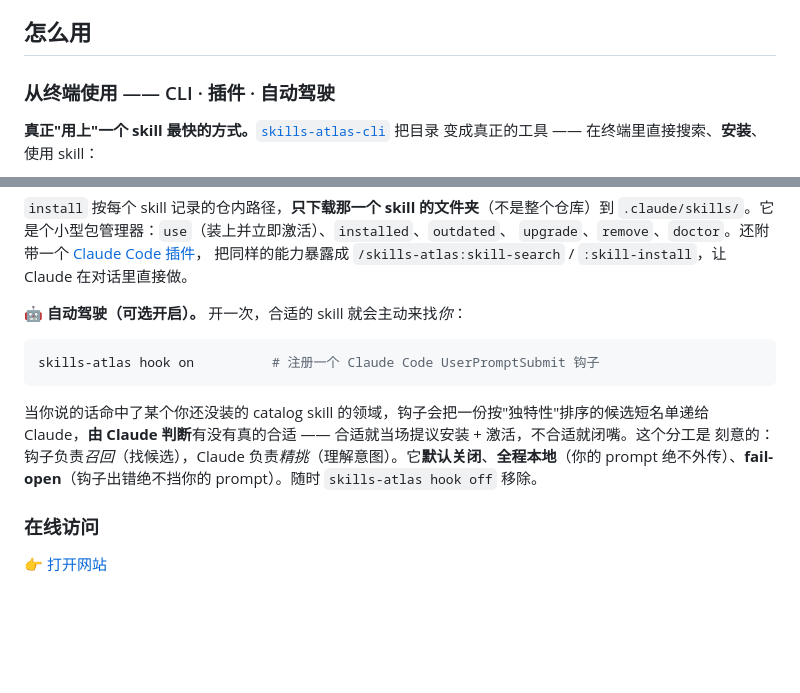
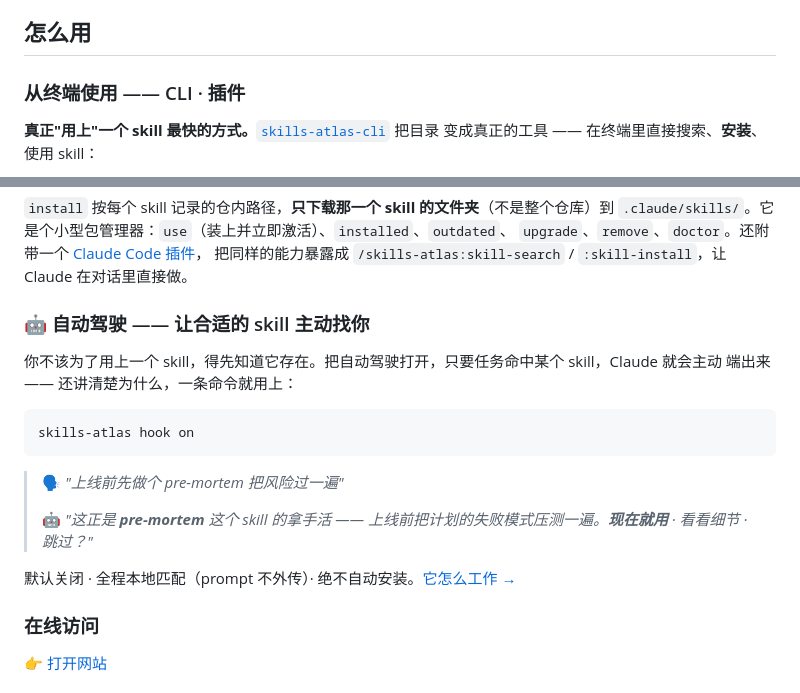
Before and after one commit to Zita-Go/Skills-Atlas, a Markdown page: README.zh-CN.md, 2 parts joined by grey strips. Drawn GitHub-style; blank space fills up the shorter version.

````diff
--- a/README.zh-CN.md
+++ b/README.zh-CN.md
@@ -45,7 +45,7 @@ AI Agent Skills 生态在 2025 年爆发，但分散在 ~111 个 GitHub 仓库
 
 ## 怎么用
 
-### 从终端使用 —— CLI · 插件 · 自动驾驶
+### 从终端使用 —— CLI · 插件
 
 **真正"用上"一个 skill 最快的方式。**[`skills-atlas-cli`](packages/skills-atlas-cli) 把目录
 变成真正的工具 —— 在终端里直接搜索、**安装**、使用 skill：
@@ -63,16 +63,20 @@ npx skills-atlas-cli install brainstorming --global   # → ~/.claude/skills/bra
 `upgrade`、`remove`、`doctor`。还附带一个 [Claude Code 插件](packages/skills-atlas-cli/plugin)，
 把同样的能力暴露成 `/skills-atlas:skill-search` / `:skill-install`，让 Claude 在对话里直接做。
 
-**🤖 自动驾驶（可选开启）。** 开一次，合适的 skill 就会主动来找*你*：
+### 🤖 自动驾驶 —— 让合适的 skill 主动找你
+
+你不该为了用上一个 skill，得先知道它存在。把自动驾驶打开，只要任务命中某个 skill，Claude 就会主动
+端出来 —— 还讲清楚为什么，一条命令就用上：
 
 ```bash
-skills-atlas hook on          # 注册一个 Claude Code UserPromptSubmit 钩子
+skills-atlas hook on
 ```
 
-当你说的话命中了某个你还没装的 catalog skill 的领域，钩子会把一份按"独特性"排序的候选短名单递给
-Claude，**由 Claude 判断**有没有真的合适 —— 合适就当场提议安装 + 激活，不合适就闭嘴。这个分工是
-刻意的：钩子负责*召回*（找候选），Claude 负责*精挑*（理解意图）。它**默认关闭**、**全程本地**（你的
-prompt 绝不外传）、**fail-open**（钩子出错绝不挡你的 prompt）。随时 `skills-atlas hook off` 移除。
+> 🗣️ *"上线前先做个 pre-mortem 把风险过一遍"*
+>
+> 🤖 *"这正是 **pre-mortem** 这个 skill 的拿手活 —— 上线前把计划的失败模式压测一遍。**现在就用** · 看看细节 · 跳过？"*
+
+默认关闭 · 全程本地匹配（prompt 不外传）· 绝不自动安装。[它怎么工作 →](packages/skills-atlas-cli)
 
 ### 在线访问
 👉 [打开网站](https://zita-go.github.io/Skills-Atlas/?lang=zh)
````
Also changed, not shown: README.md (+11 -10 lines).
